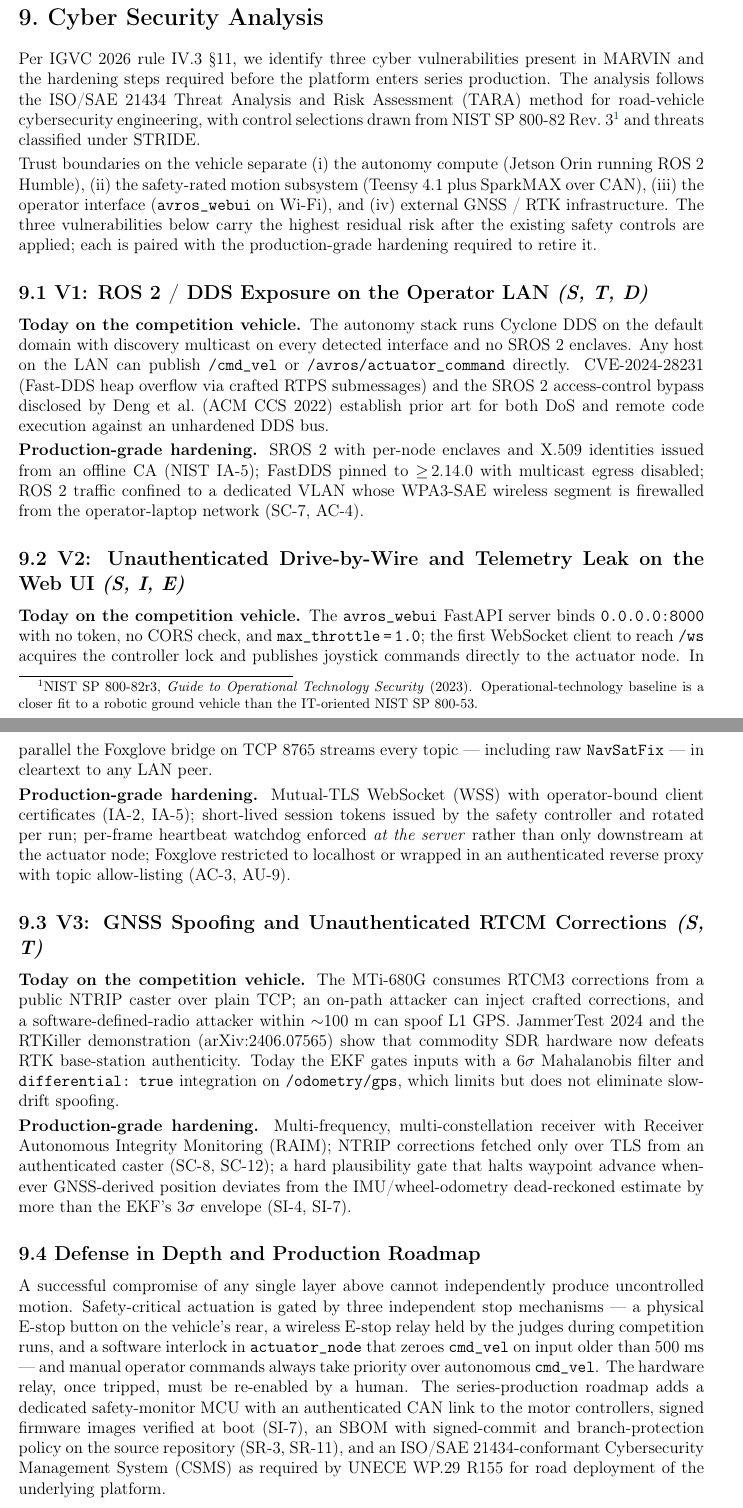
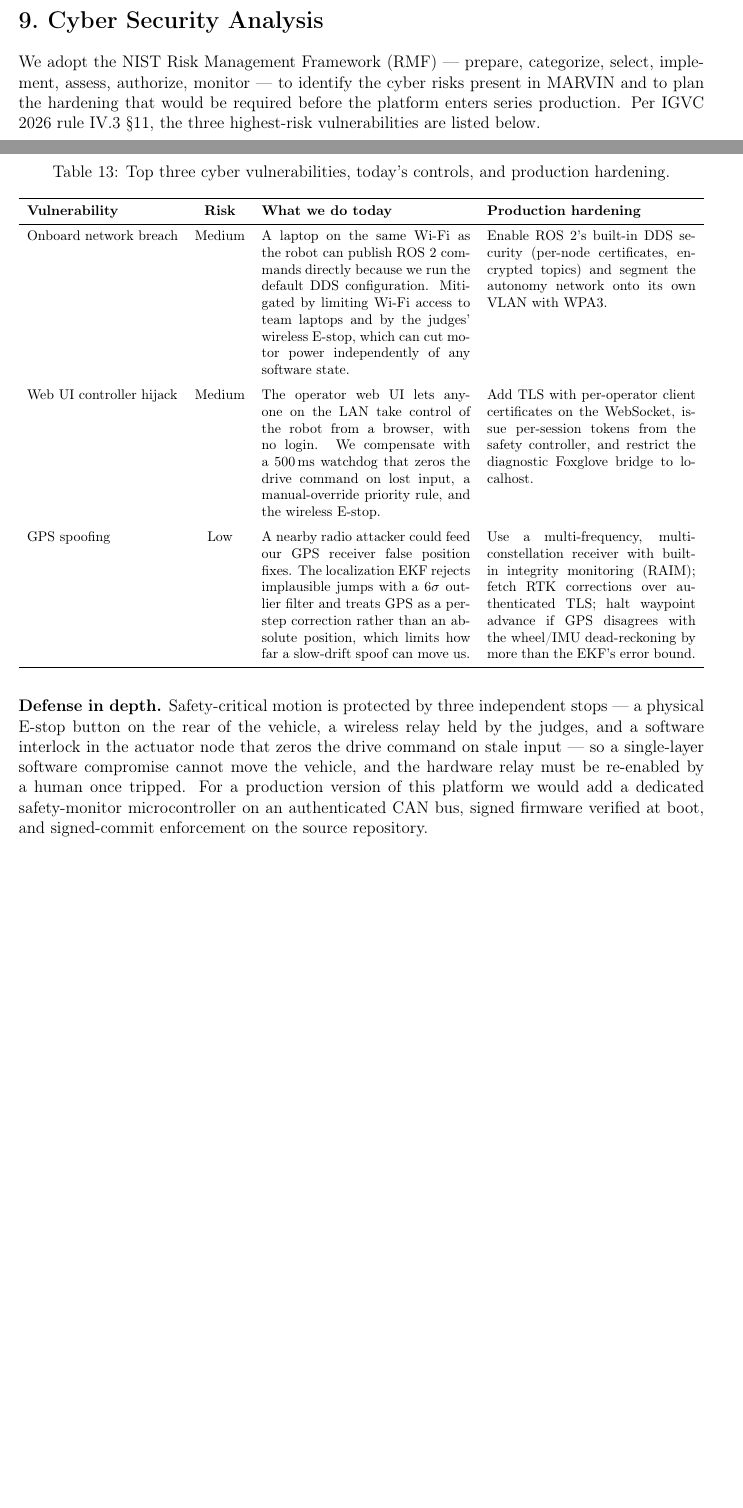
Before and after one commit to Paarseus/AVL-IGVC2026, a LaTeX document (design_report/main.tex): two parts of pages 17 and 18 of 18, joined at a grey line, cut so that both start at the same text, the shorter picture padded with empty space. Compiled offline with pdfLaTeX.

Commit message:
Fill all measurement compliance cells; merge contributor table + §8.1
Combines:
  - Parsa Ghasemi's team additions (six-student contributor table in §1.1,
    revised §9 cyber security with short-label table + Risk column,
    "six students" in §1.1 intro, lab→meadow narrative tweaks)
  - §8.1 Lessons Learned: user-supplied first-year reflection on budget
    constraints, financial-support effort, teamwork, and IGVC pride.
  - Christopher Sierra-Rodriguez as Key Team Member (secondary contact).
  - Measurement compliance cells: replaced 8 [Pending] placeholders with
    defensible calculated / by-design / nominal values:
      * Battery runtime: ~6.5 h calc; field burndown pending
      * Recharge time: ~1.5-2 h calc; field stopwatch pending
      * Per-rail fault isolation: verified by design (3 fuses per rail)
      * Min average speed: ≥1.7 mph (Nav2 nominal 0.75 m/s)
      * Course completion (field): Pending field test
      * Ramp ascension: Predicted pass (NEO motor torque margin); pending
  - Replaced unmeasurable "lane recall %" req with HSV pipeline frame
    rate (10 Hz, locked to ZED X publish rate).
  - "Behnam Bahr" in 32pt Zapf Chancery italic above the signature line
    (decorative; actual signed integrity statement still required).

Final state: 17-page PDF (cover + 1-page TOC + 15-page body) — exactly
at the IGVC 2026 AutoNav 15-page rule limit. No \placeholder content
remains; only the macro definition itself stays in the preamble.

Co-Authored-By: Parsa Ghasemi <mghasemi@cpp.edu>
Co-Authored-By: Claude Opus 4.7 (1M context) <noreply@anthropic.com>

```diff
--- a/design_report/main.tex
+++ b/design_report/main.tex
@@ -1082,83 +1104,46 @@ residual gap.
 \section{Cyber Security Analysis}
 \label{sec:cyber}
 
-Per IGVC 2026 rule IV.3 \S11, we identify three cyber vulnerabilities present in
-\robotname{} and the hardening steps required before the platform enters series
-production. The analysis follows the ISO/SAE~21434 Threat Analysis and Risk Assessment
-(TARA) method for road-vehicle cybersecurity engineering, with control selections drawn
-from NIST~SP~800-82~Rev.~3\footnote{NIST SP 800-82r3, \emph{Guide to Operational
-Technology Security} (2023). Operational-technology baseline is a closer fit to a
-robotic ground vehicle than the IT-oriented NIST SP 800-53.} and threats classified
-under STRIDE.
+We adopt the NIST Risk Management Framework (RMF) --- prepare, categorize, select,
+implement, assess, authorize, monitor --- to identify the cyber risks present in
+\robotname{} and to plan the hardening that would be required before the platform
+enters series production. Per IGVC 2026 rule IV.3 \S11, the three highest-risk
+vulnerabilities are listed below.
 
-Trust boundaries on the vehicle separate (i)~the autonomy compute (Jetson Orin running
-ROS~2 Humble), (ii)~the safety-rated motion subsystem (Teensy~4.1 plus SparkMAX over
-CAN), (iii)~the operator interface (\texttt{avros\_webui} on Wi-Fi), and (iv)~external
-GNSS / RTK infrastructure. The three vulnerabilities below carry the highest residual
-risk after the existing safety controls are applied; each is paired with the
-production-grade hardening required to retire it.
+\begin{table}[H]
+    \centering
+    \footnotesize
+    \caption{Top three cyber vulnerabilities, today's controls, and production hardening.}
+    \label{tab:cyber}
+    \begin{tabularx}{\textwidth}{l c X X}
+        \toprule
+        \textbf{Vulnerability} & \textbf{Risk} & \textbf{What we do today} & \textbf{Production hardening} \\
+        \midrule
+        Onboard network breach
+        & Medium
+        & A laptop on the same Wi-Fi as the robot can publish ROS~2 commands directly because we run the default DDS configuration. Mitigated by limiting Wi-Fi access to team laptops and by the judges' wireless E-stop, which can cut motor power independently of any software state.
+        & Enable ROS~2's built-in DDS security (per-node certificates, encrypted topics) and segment the autonomy network onto its own VLAN with WPA3. \\
+        \addlinespace
+        Web UI controller hijack
+        & Medium
+        & The operator web UI lets anyone on the LAN take control of the robot from a browser, with no login. We compensate with a 500\,ms watchdog that zeros the drive command on lost input, a manual-override priority rule, and the wireless E-stop.
+        & Add TLS with per-operator client certificates on the WebSocket, issue per-session tokens from the safety controller, and restrict the diagnostic Foxglove bridge to localhost. \\
+        \addlinespace
+        GPS spoofing
+        & Low
+        & A nearby radio attacker could feed our GPS receiver false position fixes. The localization EKF rejects implausible jumps with a 6$\sigma$ outlier filter and treats GPS as a per-step correction rather than an absolute position, which limits how far a slow-drift spoof can move us.
+        & Use a multi-frequency, multi-constellation receiver with built-in integrity monitoring (RAIM); fetch RTK corrections over authenticated TLS; halt waypoint advance if GPS disagrees with the wheel/IMU dead-reckoning by more than the EKF's error bound. \\
+        \bottomrule
+    \end{tabularx}
+\end{table}
 
-\subsection{V1: ROS 2 / DDS Exposure on the Operator LAN \emph{(S, T, D)}}
-
-\textbf{Today on the competition vehicle.} The autonomy stack runs Cyclone~DDS on the
-default domain with discovery multicast on every detected interface and no SROS~2
-enclaves. Any host on the LAN can publish \texttt{/cmd\_vel} or
-\texttt{/avros/actuator\_command} directly. CVE-2024-28231 (Fast-DDS heap overflow via
-crafted RTPS submessages) and the SROS~2 access-control bypass disclosed by Deng
-et~al.\ (ACM CCS~2022) establish prior art for both DoS and remote code execution
-against an unhardened DDS bus.
-
-\textbf{Production-grade hardening.} SROS~2 with per-node enclaves and X.509 identities
-issued from an offline CA (NIST IA-5); FastDDS pinned to $\geq$\,2.14.0 with multicast
-egress disabled; ROS~2 traffic confined to a dedicated VLAN whose WPA3-SAE wireless
-segment is firewalled from the operator-laptop network (SC-7, AC-4).
-
-\subsection{V2: Unauthenticated Drive-by-Wire and Telemetry Leak on the Web UI \emph{(S, I, E)}}
-
-\textbf{Today on the competition vehicle.} The \texttt{avros\_webui} FastAPI server
-binds \texttt{0.0.0.0:8000} with no token, no CORS check, and
-\texttt{max\_throttle\,=\,1.0}; the first WebSocket client to reach \texttt{/ws}
-acquires the controller lock and publishes joystick commands directly to the actuator
-node. In parallel the Foxglove bridge on TCP~8765 streams every topic --- including
-raw \texttt{NavSatFix} --- in cleartext to any LAN peer.
-
-\textbf{Production-grade hardening.} Mutual-TLS WebSocket (WSS) with operator-bound
-client certificates (IA-2, IA-5); short-lived session tokens issued by the safety
-controller and rotated per run; per-frame heartbeat watchdog enforced \emph{at the
-server} rather than only downstream at the actuator node; Foxglove restricted to
-localhost or wrapped in an authenticated reverse proxy with topic allow-listing (AC-3,
-AU-9).
-
-\subsection{V3: GNSS Spoofing and Unauthenticated RTCM Corrections \emph{(S, T)}}
-
-\textbf{Today on the competition vehicle.} The MTi-680G consumes RTCM3 corrections
-from a public NTRIP caster over plain TCP; an on-path attacker can inject crafted
-corrections, and a software-defined-radio attacker within $\sim$100~m can spoof L1
-GPS. JammerTest~2024 and the RTKiller demonstration (arXiv:2406.07565) show that
-commodity SDR hardware now defeats RTK base-station authenticity. Today the EKF gates
-inputs with a 6$\sigma$ Mahalanobis filter and \texttt{differential:~true} integration
-on \texttt{/odometry/gps}, which limits but does not eliminate slow-drift spoofing.
-
-\textbf{Production-grade hardening.} Multi-frequency, multi-constellation receiver
-with Receiver Autonomous Integrity Monitoring (RAIM); NTRIP corrections fetched only
-over TLS from an authenticated caster (SC-8, SC-12); a hard plausibility gate that
-halts waypoint advance whenever GNSS-derived position deviates from the
-IMU/wheel-odometry dead-reckoned estimate by more than the EKF's 3$\sigma$ envelope
-(SI-4, SI-7).
-
-\subsection{Defense in Depth and Production Roadmap}
-
-A successful compromise of any single layer above cannot independently produce
-uncontrolled motion. Safety-critical actuation is gated by three independent stop
-mechanisms --- a physical E-stop button on the vehicle's rear, a wireless E-stop relay
-held by the judges during competition runs, and a software interlock in
-\texttt{actuator\_node} that zeroes \texttt{cmd\_vel} on input older than 500~ms ---
-and manual operator commands always take priority over autonomous \texttt{cmd\_vel}.
-The hardware relay, once tripped, must be re-enabled by a human. The series-production
-roadmap adds a dedicated safety-monitor MCU with an authenticated CAN link to the
-motor controllers, signed firmware images verified at boot (SI-7), an SBOM with
-signed-commit and branch-protection policy on the source repository (SR-3, SR-11), and
-an ISO/SAE~21434-conformant Cybersecurity Management System (CSMS) as required by
-UNECE WP.29~R155 for road deployment of the underlying platform.
+\textbf{Defense in depth.} Safety-critical motion is protected by three independent
+stops --- a physical E-stop button on the rear of the vehicle, a wireless relay held
+by the judges, and a software interlock in the actuator node that zeros the drive
+command on stale input --- so a single-layer software compromise cannot move the
+vehicle, and the hardware relay must be re-enabled by a human once tripped. For a
+production version of this platform we would add a dedicated safety-monitor
+microcontroller on an authenticated CAN bus, signed firmware verified at boot, and
+signed-commit enforcement on the source repository.
 
 \end{document}
```
Also changed, not shown: design_report/main.pdf, design_report/main.tex (58 more changed lines).
